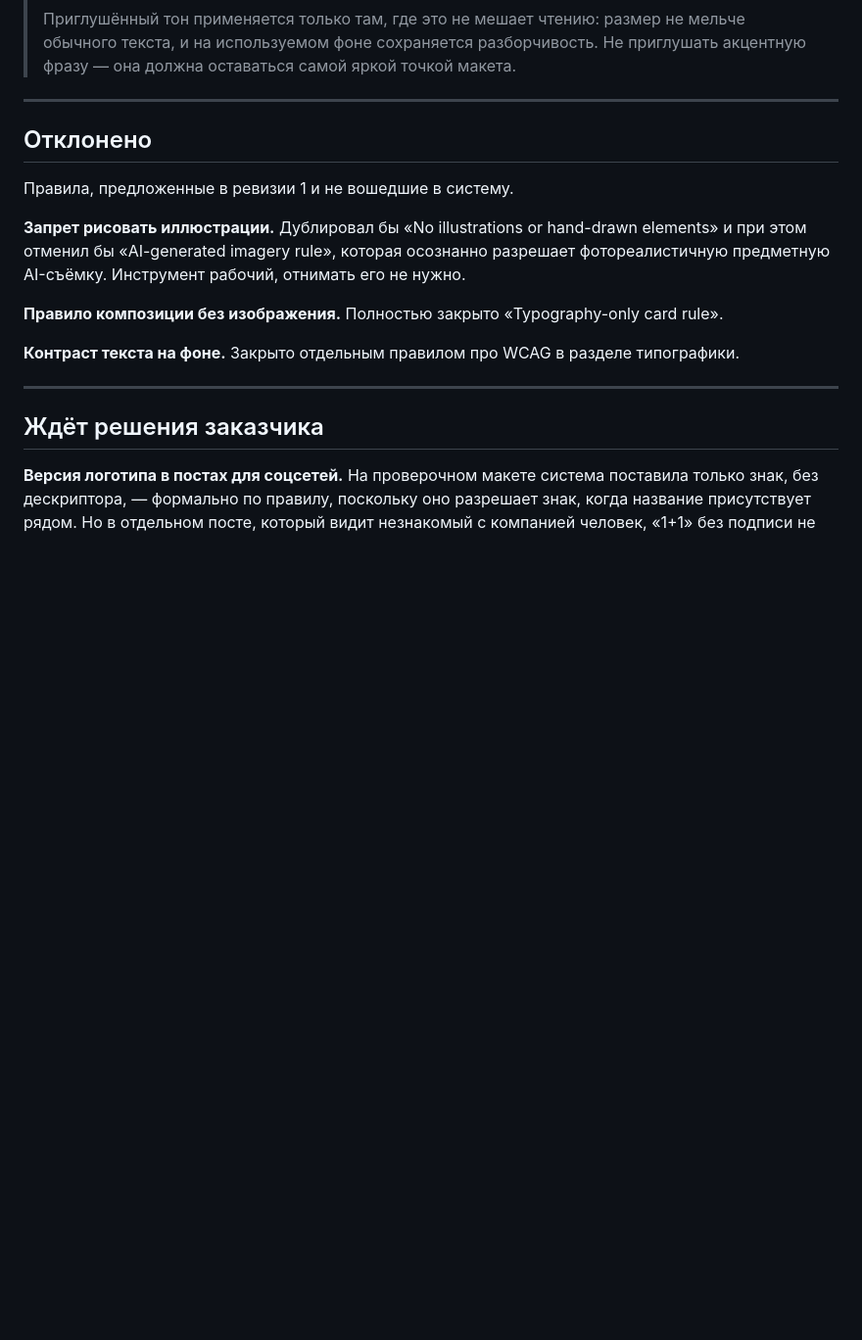
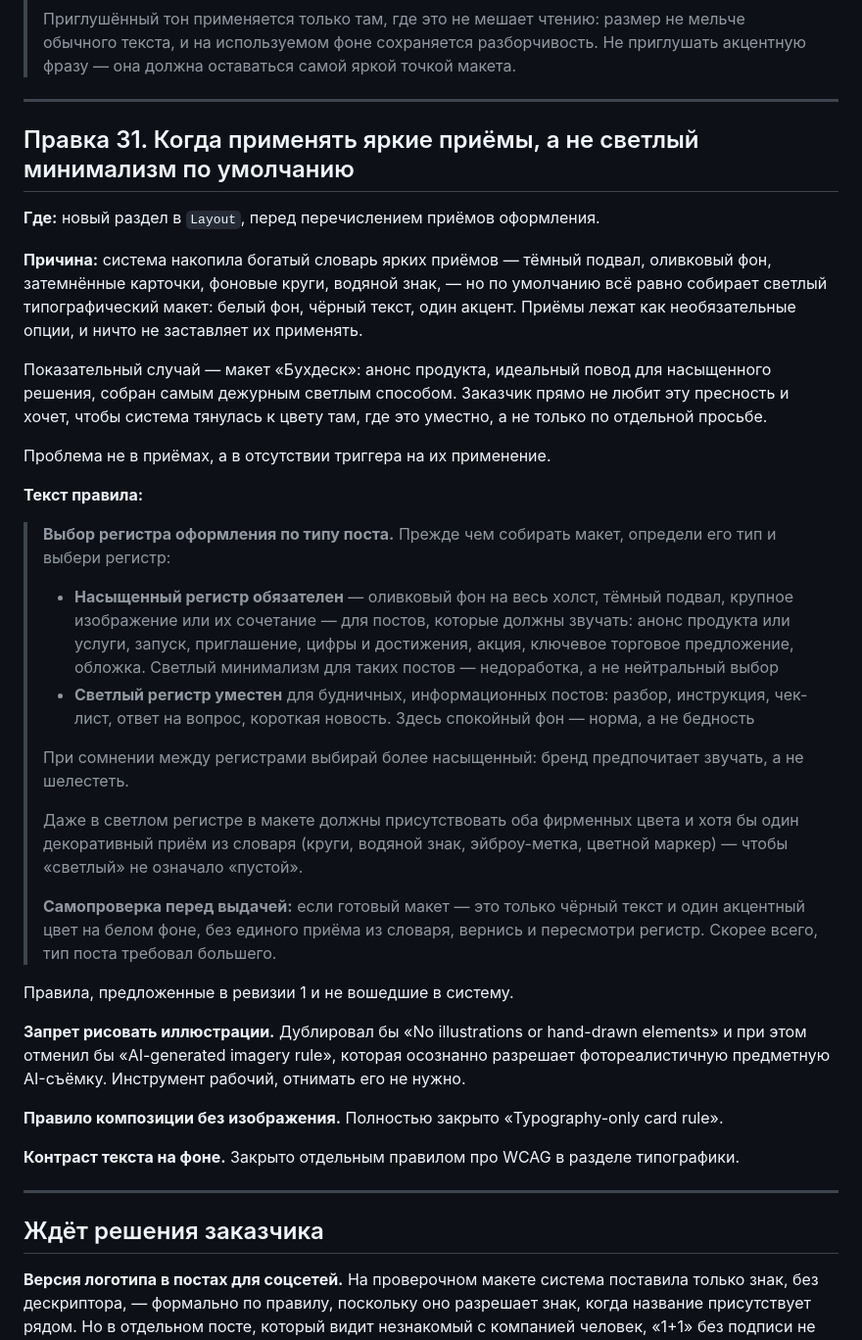
Before and after one commit to fagencymarketing-coder/design-system, a Markdown page: docs/design-system-rules.md, the part around the change. Shown at 98% size. GitHub-like rendering; blank space fills up the shorter version.

Commit message:
Add edit 31: trigger the vocabulary, don't leave it as optional decoration
The system accumulated a rich set of vivid treatments but defaulted to plain
light typographic layouts every time, because nothing said WHEN to reach for
them. The Buhdesk product announcement -- an obvious case for a saturated
treatment -- came back as bare black text on white. This keys the register
to post type: announcements/launches/offers must be saturated, everyday
informational posts may stay light, and a self-check rejects bare
one-accent-on-white output.

```diff
--- a/docs/design-system-rules.md
+++ b/docs/design-system-rules.md
@@ -1249,7 +1249,46 @@ for full-bleed presentation/service slides»), но формулировка о
 
 ---
 
-## Отклонено
+## Правка 31. Когда применять яркие приёмы, а не светлый минимализм по умолчанию
+
+**Где:** новый раздел в `Layout`, перед перечислением приёмов оформления.
+
+**Причина:** система накопила богатый словарь ярких приёмов — тёмный подвал,
+оливковый фон, затемнённые карточки, фоновые круги, водяной знак, — но по умолчанию
+всё равно собирает светлый типографический макет: белый фон, чёрный текст, один
+акцент. Приёмы лежат как необязательные опции, и ничто не заставляет их применять.
+
+Показательный случай — макет «Бухдеск»: анонс продукта, идеальный повод для
+насыщенного решения, собран самым дежурным светлым способом. Заказчик прямо
+не любит эту пресность и хочет, чтобы система тянулась к цвету там, где это
+уместно, а не только по отдельной просьбе.
+
+Проблема не в приёмах, а в отсутствии триггера на их применение.
+
+**Текст правила:**
+
+> **Выбор регистра оформления по типу поста.** Прежде чем собирать макет, определи
+> его тип и выбери регистр:
+>
+> - **Насыщенный регистр обязателен** — оливковый фон на весь холст, тёмный подвал,
+>   крупное изображение или их сочетание — для постов, которые должны звучать:
+>   анонс продукта или услуги, запуск, приглашение, цифры и достижения, акция,
+>   ключевое торговое предложение, обложка. Светлый минимализм для таких постов —
+>   недоработка, а не нейтральный выбор
+> - **Светлый регистр уместен** для будничных, информационных постов: разбор,
+>   инструкция, чек-лист, ответ на вопрос, короткая новость. Здесь спокойный фон —
+>   норма, а не бедность
+>
+> При сомнении между регистрами выбирай более насыщенный: бренд предпочитает
+> звучать, а не шелестеть.
+>
+> Даже в светлом регистре в макете должны присутствовать оба фирменных цвета
+> и хотя бы один декоративный приём из словаря (круги, водяной знак, эйброу-метка,
+> цветной маркер) — чтобы «светлый» не означало «пустой».
+>
+> **Самопроверка перед выдачей:** если готовый макет — это только чёрный текст
+> и один акцентный цвет на белом фоне, без единого приёма из словаря, вернись
+> и пересмотри регистр. Скорее всего, тип поста требовал большего.
 
 Правила, предложенные в ревизии 1 и не вошедшие в систему.
 
```
